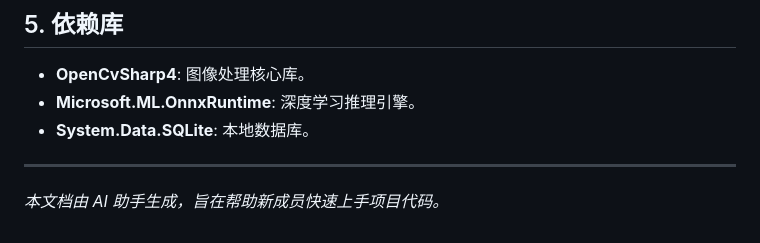
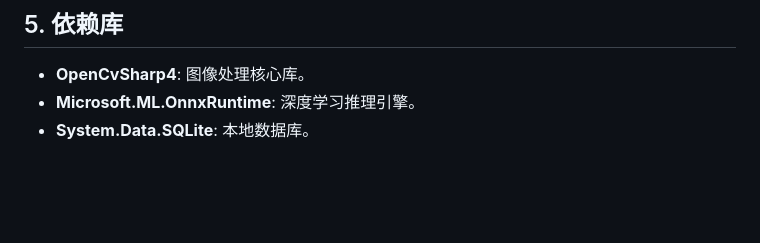
Before and after one commit to HerverJun/ClearFrost, a Markdown page: ClearFrost/介绍.md, the part around the change. Drawn GitHub-style; blank space fills up the shorter version.

```diff
--- a/ClearFrost/介绍.md
+++ b/ClearFrost/介绍.md
@@ -58,6 +58,3 @@
 - **OpenCvSharp4**: 图像处理核心库。
 - **Microsoft.ML.OnnxRuntime**: 深度学习推理引擎。
 - **System.Data.SQLite**: 本地数据库。
-
----
-*本文档由 AI 助手生成，旨在帮助新成员快速上手项目代码。*
```
